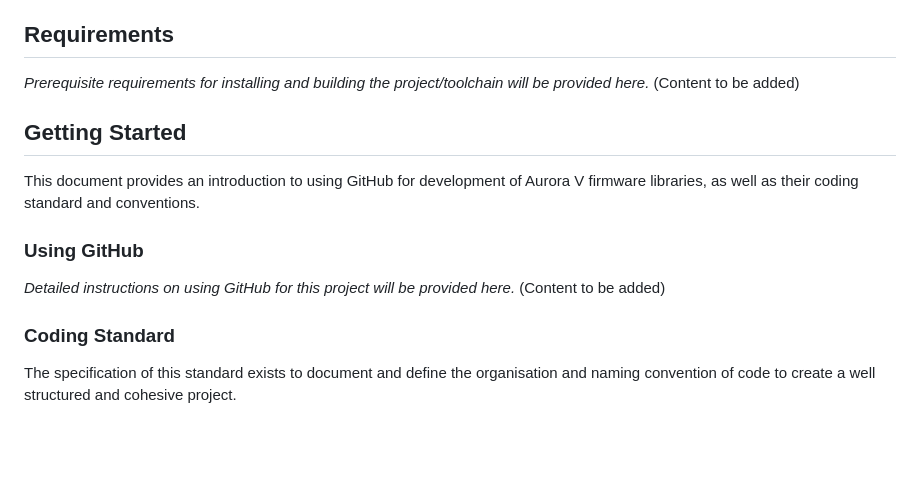
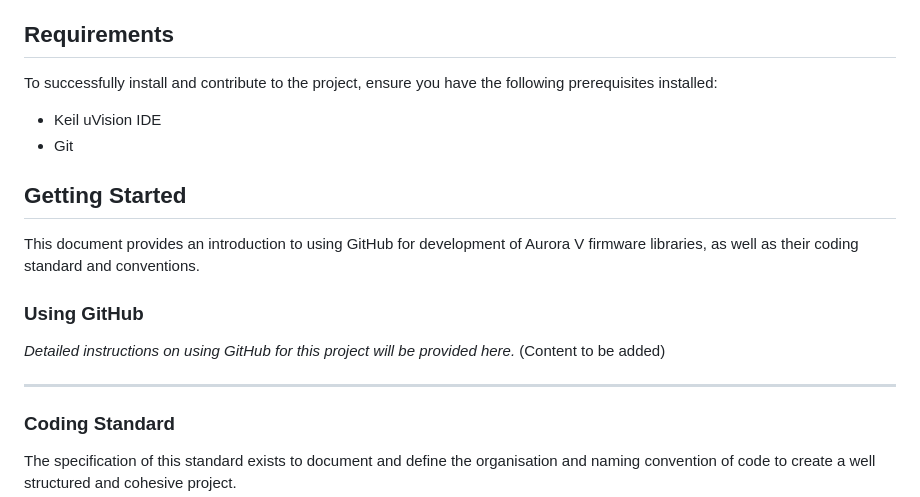
Before and after one commit to RMIT-AURC-Team/AuroraV-Avionics-firmware, a Markdown page: README.md, the part around the change. Drawn GitHub-style; blank space fills up the shorter version.

Commit message:
Populate initial requirements in README

```diff
--- a/README.md
+++ b/README.md
@@ -15,7 +15,11 @@ This repository contains the project code implementing firmware to run on board
 <!-- mtoc-end -->
 
 ## Requirements
-_Prerequisite requirements for installing and building the project/toolchain will be provided here._ (Content to be added)
+
+To successfully install and contribute to the project, ensure you have the following prerequisites installed:
+
+- Keil uVision IDE
+- Git
 
 ## Getting Started
 This document provides an introduction to using GitHub for development of Aurora V firmware libraries, as well as their coding standard and conventions.
@@ -23,6 +27,7 @@ This document provides an introduction to using GitHub for development of Aurora
 ### Using GitHub
 _Detailed instructions on using GitHub for this project will be provided here._ (Content to be added)
 
+---
 ### Coding Standard
 The specification of this standard exists to document and define the organisation and naming convention of code to create a well structured and cohesive project.
 
```
